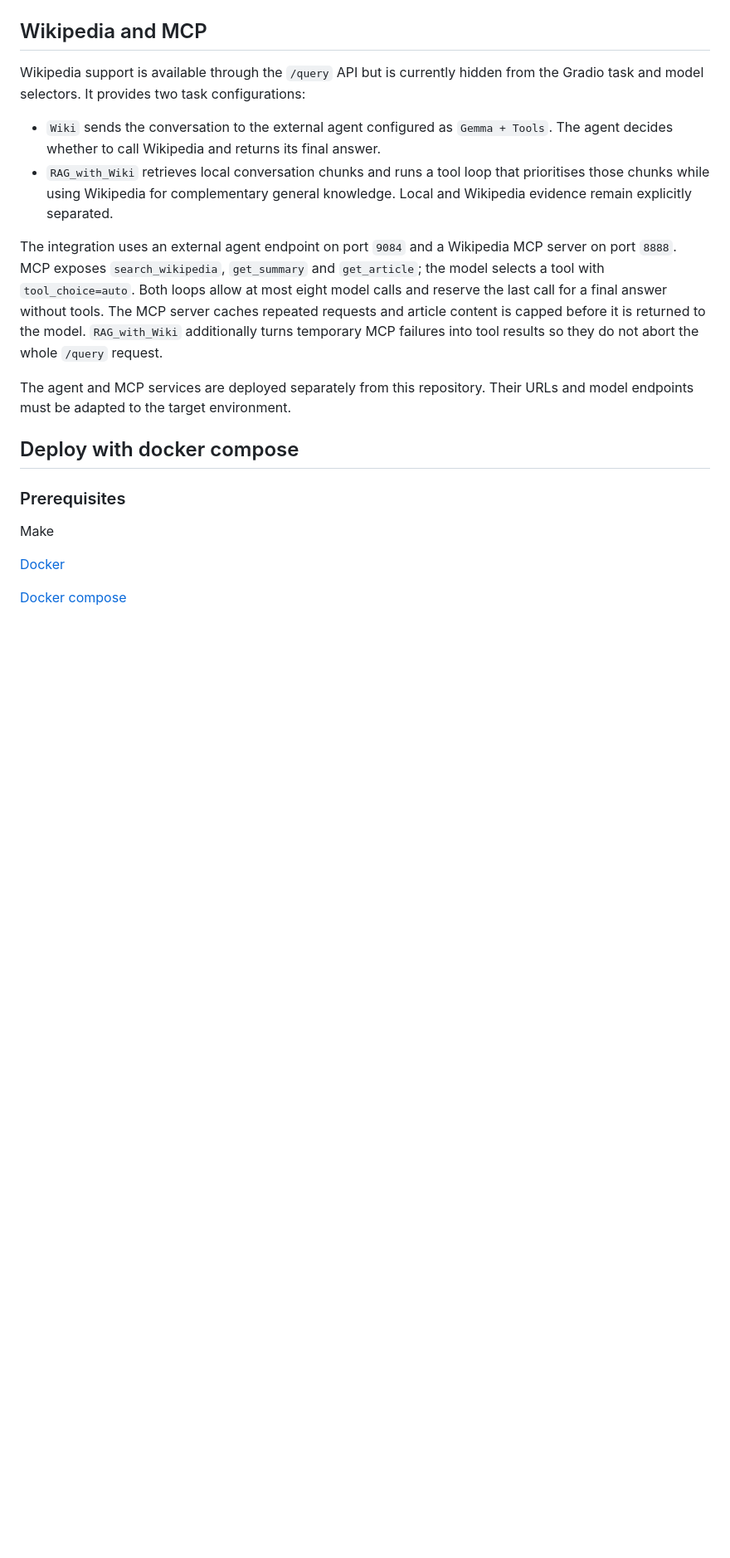
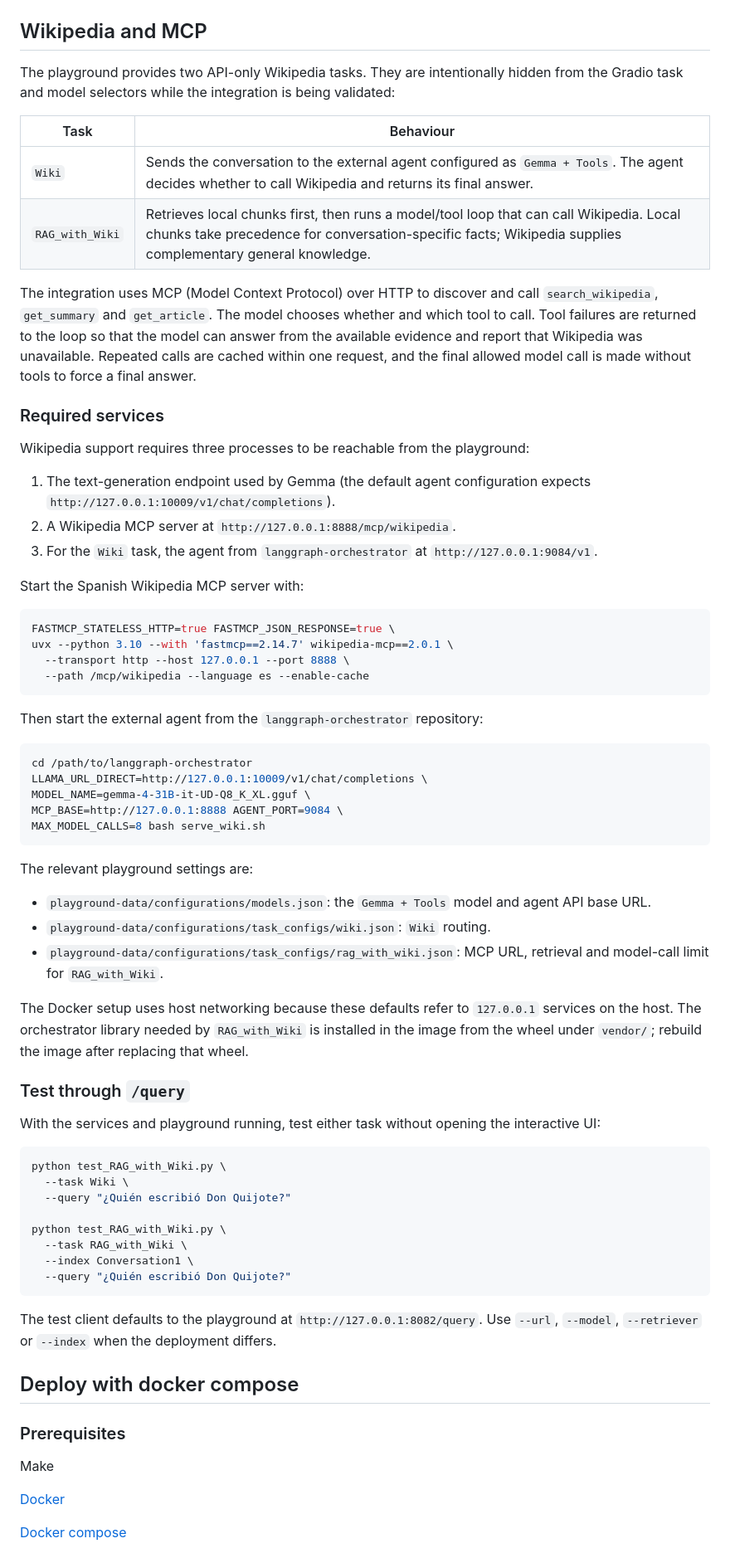
Before and after one commit to langtech-bsc/eloquence-interactive-playground, a Markdown page: README.md, the part around the change. Shown at 83% size. Drawn GitHub-style; blank space fills up the shorter version.

Commit message:
Document Wikipedia integration setup

````diff
--- a/README.md
+++ b/README.md
@@ -147,26 +147,83 @@ across independently processed audio segments.
 
 ## Wikipedia and MCP
 
-Wikipedia support is available through the `/query` API but is currently hidden
-from the Gradio task and model selectors. It provides two task configurations:
+The playground provides two API-only Wikipedia tasks. They are intentionally
+hidden from the Gradio task and model selectors while the integration is being
+validated:
 
-- `Wiki` sends the conversation to the external agent configured as
-  `Gemma + Tools`. The agent decides whether to call Wikipedia and returns its
-  final answer.
-- `RAG_with_Wiki` retrieves local conversation chunks and runs a tool loop that
-  prioritises those chunks while using Wikipedia for complementary general
-  knowledge. Local and Wikipedia evidence remain explicitly separated.
+| Task | Behaviour |
+| --- | --- |
+| `Wiki` | Sends the conversation to the external agent configured as `Gemma + Tools`. The agent decides whether to call Wikipedia and returns its final answer. |
+| `RAG_with_Wiki` | Retrieves local chunks first, then runs a model/tool loop that can call Wikipedia. Local chunks take precedence for conversation-specific facts; Wikipedia supplies complementary general knowledge. |
 
-The integration uses an external agent endpoint on port `9084` and a Wikipedia
-MCP server on port `8888`. MCP exposes `search_wikipedia`, `get_summary` and
-`get_article`; the model selects a tool with `tool_choice=auto`. Both loops allow
-at most eight model calls and reserve the last call for a final answer without
-tools. The MCP server caches repeated requests and article content is capped
-before it is returned to the model. `RAG_with_Wiki` additionally turns temporary
-MCP failures into tool results so they do not abort the whole `/query` request.
+The integration uses MCP (Model Context Protocol) over HTTP to discover and call
+`search_wikipedia`, `get_summary` and `get_article`. The model chooses whether
+and which tool to call. Tool failures are returned to the loop so that the model
+can answer from the available evidence and report that Wikipedia was unavailable.
+Repeated calls are cached within one request, and the final allowed model call
+is made without tools to force a final answer.
 
-The agent and MCP services are deployed separately from this repository. Their
-URLs and model endpoints must be adapted to the target environment.
+### Required services
+
+Wikipedia support requires three processes to be reachable from the playground:
+
+1. The text-generation endpoint used by Gemma (the default agent configuration
+   expects `http://127.0.0.1:10009/v1/chat/completions`).
+2. A Wikipedia MCP server at
+   `http://127.0.0.1:8888/mcp/wikipedia`.
+3. For the `Wiki` task, the agent from `langgraph-orchestrator` at
+   `http://127.0.0.1:9084/v1`.
+
+Start the Spanish Wikipedia MCP server with:
+
+```bash
+FASTMCP_STATELESS_HTTP=true FASTMCP_JSON_RESPONSE=true \
+uvx --python 3.10 --with 'fastmcp==2.14.7' wikipedia-mcp==2.0.1 \
+  --transport http --host 127.0.0.1 --port 8888 \
+  --path /mcp/wikipedia --language es --enable-cache
+```
+
+Then start the external agent from the `langgraph-orchestrator` repository:
+
+```bash
+cd /path/to/langgraph-orchestrator
+LLAMA_URL_DIRECT=http://127.0.0.1:10009/v1/chat/completions \
+MODEL_NAME=gemma-4-31B-it-UD-Q8_K_XL.gguf \
+MCP_BASE=http://127.0.0.1:8888 AGENT_PORT=9084 \
+MAX_MODEL_CALLS=8 bash serve_wiki.sh
+```
+
+The relevant playground settings are:
+
+- `playground-data/configurations/models.json`: the `Gemma + Tools` model and
+  agent API base URL.
+- `playground-data/configurations/task_configs/wiki.json`: `Wiki` routing.
+- `playground-data/configurations/task_configs/rag_with_wiki.json`: MCP URL,
+  retrieval and model-call limit for `RAG_with_Wiki`.
+
+The Docker setup uses host networking because these defaults refer to
+`127.0.0.1` services on the host. The orchestrator library needed by
+`RAG_with_Wiki` is installed in the image from the wheel under `vendor/`; rebuild
+the image after replacing that wheel.
+
+### Test through `/query`
+
+With the services and playground running, test either task without opening the
+interactive UI:
+
+```bash
+python test_RAG_with_Wiki.py \
+  --task Wiki \
+  --query "¿Quién escribió Don Quijote?"
+
+python test_RAG_with_Wiki.py \
+  --task RAG_with_Wiki \
+  --index Conversation1 \
+  --query "¿Quién escribió Don Quijote?"
+```
+
+The test client defaults to the playground at `http://127.0.0.1:8082/query`.
+Use `--url`, `--model`, `--retriever` or `--index` when the deployment differs.
 
 ## Deploy with docker compose
 
````
